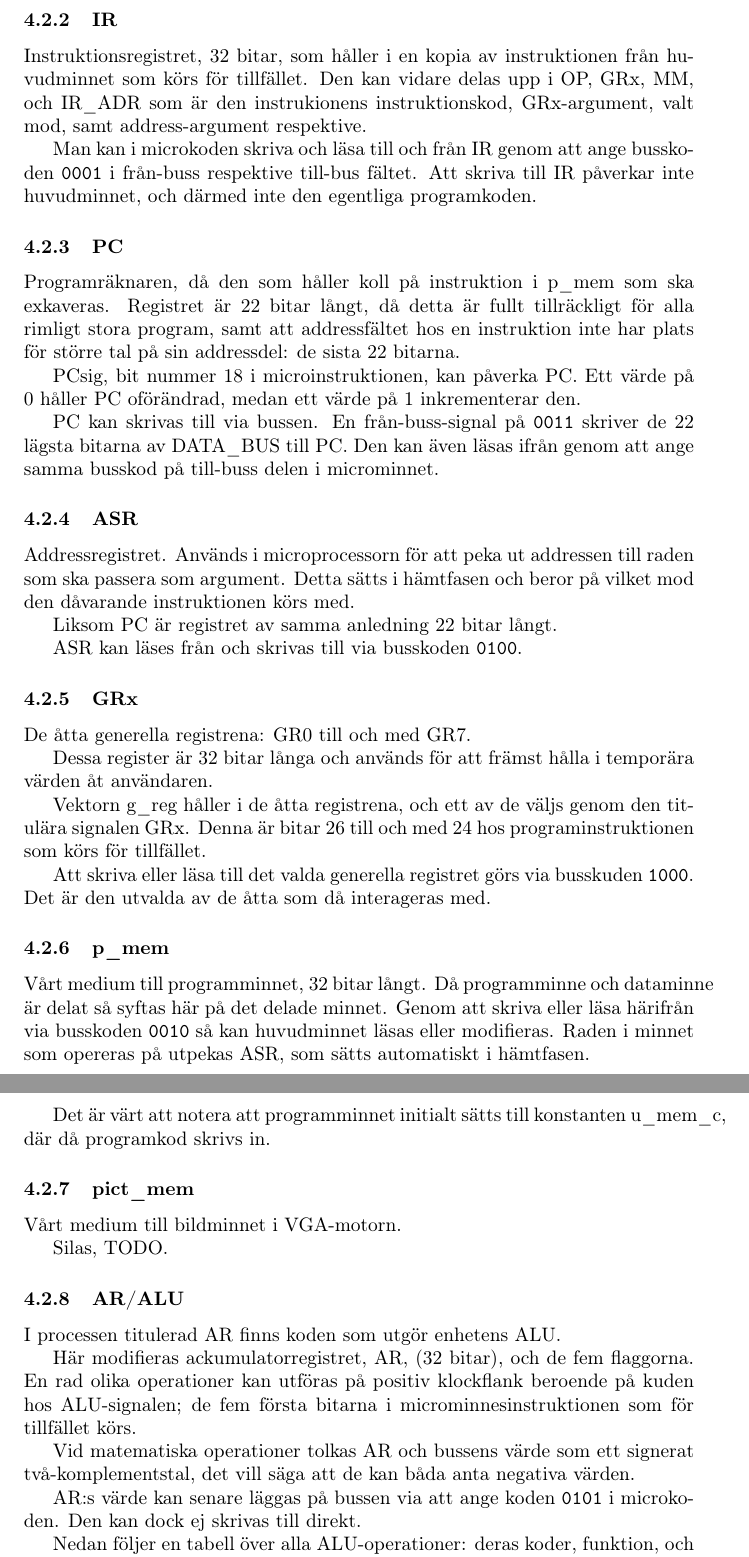
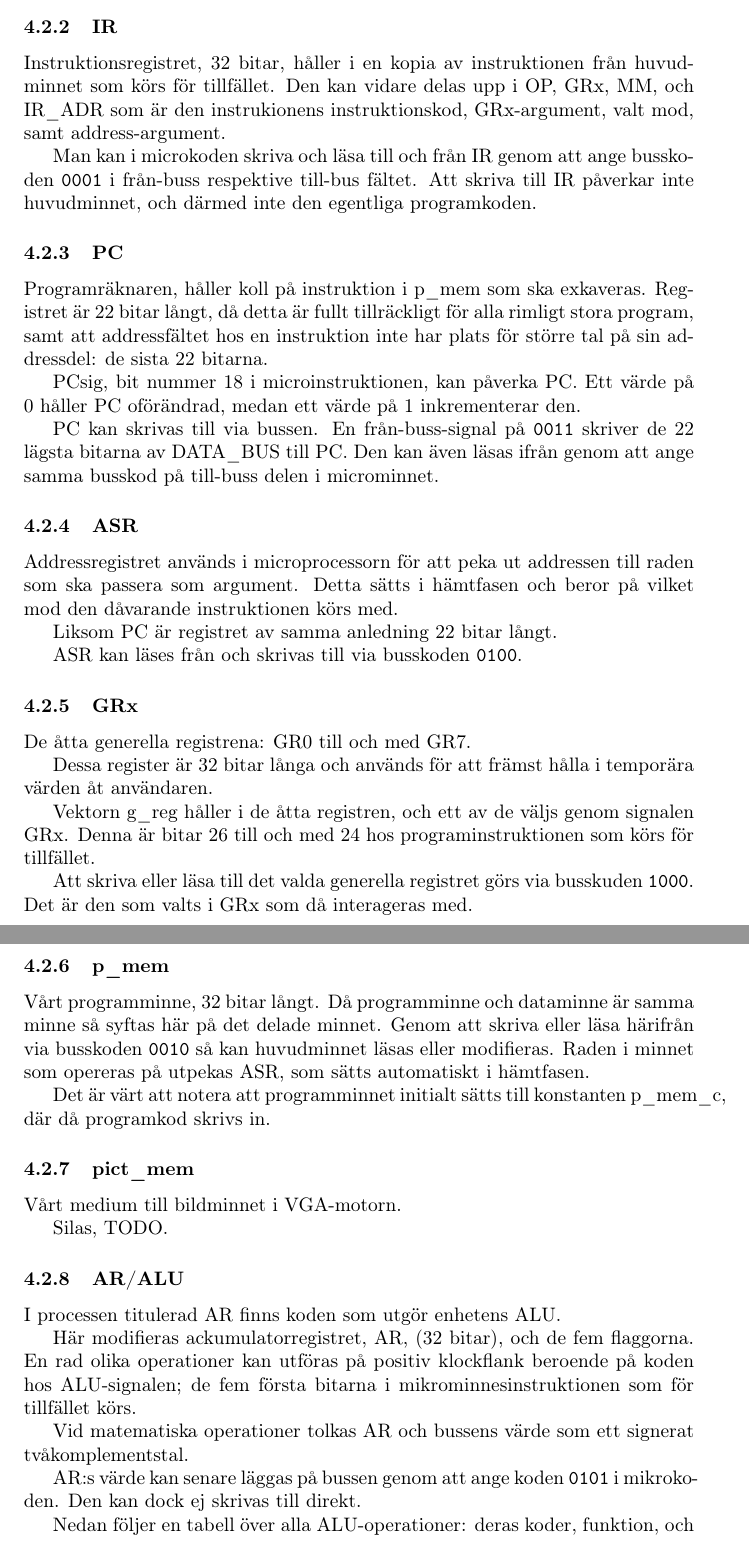
Before and after one commit to Jethro95/TSEA83_Graphing_Calculator, a LaTeX paper (redovisning/Rapport.tex): two parts of pages 3 and 4 of 6, joined at a grey line, cut so that both start at the same text. Compiled offline with pdfLaTeX.

Commit message:
Grammar changes

```diff
--- a/redovisning/Rapport.tex
+++ b/redovisning/Rapport.tex
@@ -93,13 +92,13 @@ K2 och K1 är minnen som binder en given mods eller instruktions binärrepresent
 
 \subsubsection{IR}
 
-Instruktionsregistret, 32 bitar, som håller i en kopia av instruktionen från huvudminnet som körs för tillfället. Den kan vidare delas upp i OP, GRx, MM, och IR\_ADR som är den instrukionens instruktionskod, GRx-argument, valt mod, samt address-argument respektive.
+Instruktionsregistret, 32 bitar, håller i en kopia av instruktionen från huvudminnet som körs för tillfället. Den kan vidare delas upp i OP, GRx, MM, och IR\_ADR som är den instrukionens instruktionskod, GRx-argument, valt mod, samt address-argument.
 
 Man kan i microkoden skriva och läsa till och från IR genom att ange busskoden \texttt{0001} i från-buss respektive till-bus fältet. Att skriva till IR påverkar inte huvudminnet, och därmed inte den egentliga programkoden.
 
 \subsubsection{PC}
 
-Programräknaren, då den som håller koll på instruktion i p\_mem som ska exkaveras. Registret är 22 bitar långt, då detta är fullt tillräckligt för alla rimligt stora program, samt att addressfältet hos en instruktion inte har plats för större tal på sin addressdel: de sista 22 bitarna.
+Programräknaren, håller koll på instruktion i p\_mem som ska exkaveras. Registret är 22 bitar långt, då detta är fullt tillräckligt för alla rimligt stora program, samt att addressfältet hos en instruktion inte har plats för större tal på sin addressdel: de sista 22 bitarna.
 
 PCsig, bit nummer 18 i microinstruktionen, kan påverka PC. Ett värde på 0 håller PC oförändrad, medan ett värde på 1 inkrementerar den.
 
@@ -107,7 +106,7 @@ PC kan skrivas till via bussen. En från-buss-signal på \texttt{0011} skriver d
 
 \subsubsection{ASR}
 
-Addressregistret. Används i microprocessorn för att peka ut addressen till raden som ska passera som argument. Detta sätts i hämtfasen och beror på vilket mod den dåvarande instruktionen körs med.
+Addressregistret används i microprocessorn för att peka ut addressen till raden som ska passera som argument. Detta sätts i hämtfasen och beror på vilket mod den dåvarande instruktionen körs med.
 
 Liksom PC är registret av samma anledning 22 bitar långt.
 
@@ -119,15 +118,15 @@ De åtta generella registrena: GR0 till och med GR7.
 
 Dessa register är 32 bitar långa och används för att främst hålla i temporära värden åt användaren.
 
-Vektorn g\_reg håller i de åtta registrena, och ett av de väljs genom den titulära signalen GRx. Denna är bitar 26 till och med 24 hos programinstruktionen som körs för tillfället.
+Vektorn g\_reg håller i de åtta registren, och ett av de väljs genom signalen GRx. Denna är bitar 26 till och med 24 hos programinstruktionen som körs för tillfället.
 
-Att skriva eller läsa till det valda generella registret görs via busskuden \texttt{1000}. Det är den utvalda av de åtta som då interageras med.
+Att skriva eller läsa till det valda generella registret görs via busskuden \texttt{1000}. Det är den som valts i GRx som då interageras med.
 
 \subsubsection{p\_mem}
 
-Vårt medium till programminnet, 32 bitar långt. Då programminne och dataminne är delat så syftas här på det delade minnet. Genom att skriva eller läsa härifrån via busskoden \texttt{0010} så kan huvudminnet läsas eller modifieras. Raden i minnet som opereras på utpekas ASR, som sätts automatiskt i hämtfasen.
+Vårt programminne, 32 bitar långt. Då programminne och dataminne är samma minne så syftas här på det delade minnet. Genom att skriva eller läsa härifrån via busskoden \texttt{0010} så kan huvudminnet läsas eller modifieras. Raden i minnet som opereras på utpekas ASR, som sätts automatiskt i hämtfasen.
 
-Det är värt att notera att programminnet initialt sätts till konstanten u\_mem\_c, där då programkod skrivs in.
+Det är värt att notera att programminnet initialt sätts till konstanten p\_mem\_c, där då programkod skrivs in.
 
 \subsubsection{pict\_mem}
 
@@ -139,11 +138,11 @@ Silas, TODO.
 
 I processen titulerad AR finns koden som utgör enhetens ALU.
 
-Här modifieras ackumulatorregistret, AR, (32 bitar), och de fem flaggorna. En rad olika operationer kan utföras på positiv klockflank beroende på kuden hos ALU-signalen; de fem första bitarna i microminnesinstruktionen som för tillfället körs.
+Här modifieras ackumulatorregistret, AR, (32 bitar), och de fem flaggorna. En rad olika operationer kan utföras på positiv klockflank beroende på koden hos ALU-signalen; de fem första bitarna i mikrominnesinstruktionen som för tillfället körs.
 
-Vid matematiska operationer tolkas AR och bussens värde som ett signerat två-komplementstal, det vill säga att de kan båda anta negativa värden.
+Vid matematiska operationer tolkas AR och bussens värde som ett signerat tvåkomplementstal.
 
-AR:s värde kan senare läggas på bussen via att ange koden \texttt{0101} i microkoden. Den kan dock ej skrivas till direkt.
+AR:s värde kan senare läggas på bussen genom att ange koden \texttt{0101} i mikrokoden. Den kan dock ej skrivas till direkt.
 
 Nedan följer en tabell över alla ALU-operationer: deras koder, funktion, och modifierade flaggor.
 \\
```
Also changed, not shown: redovisning/Rapport.tex (7 more changed lines).
